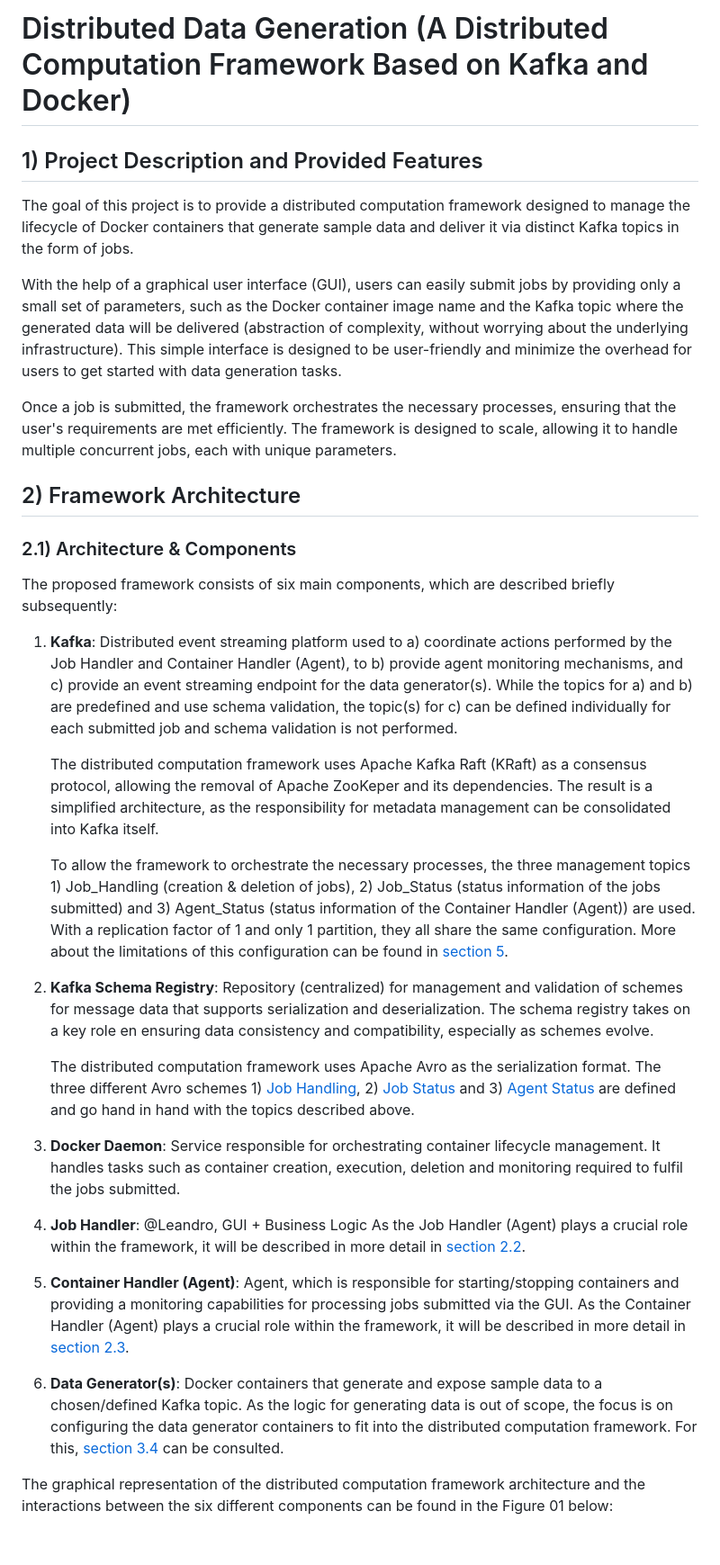
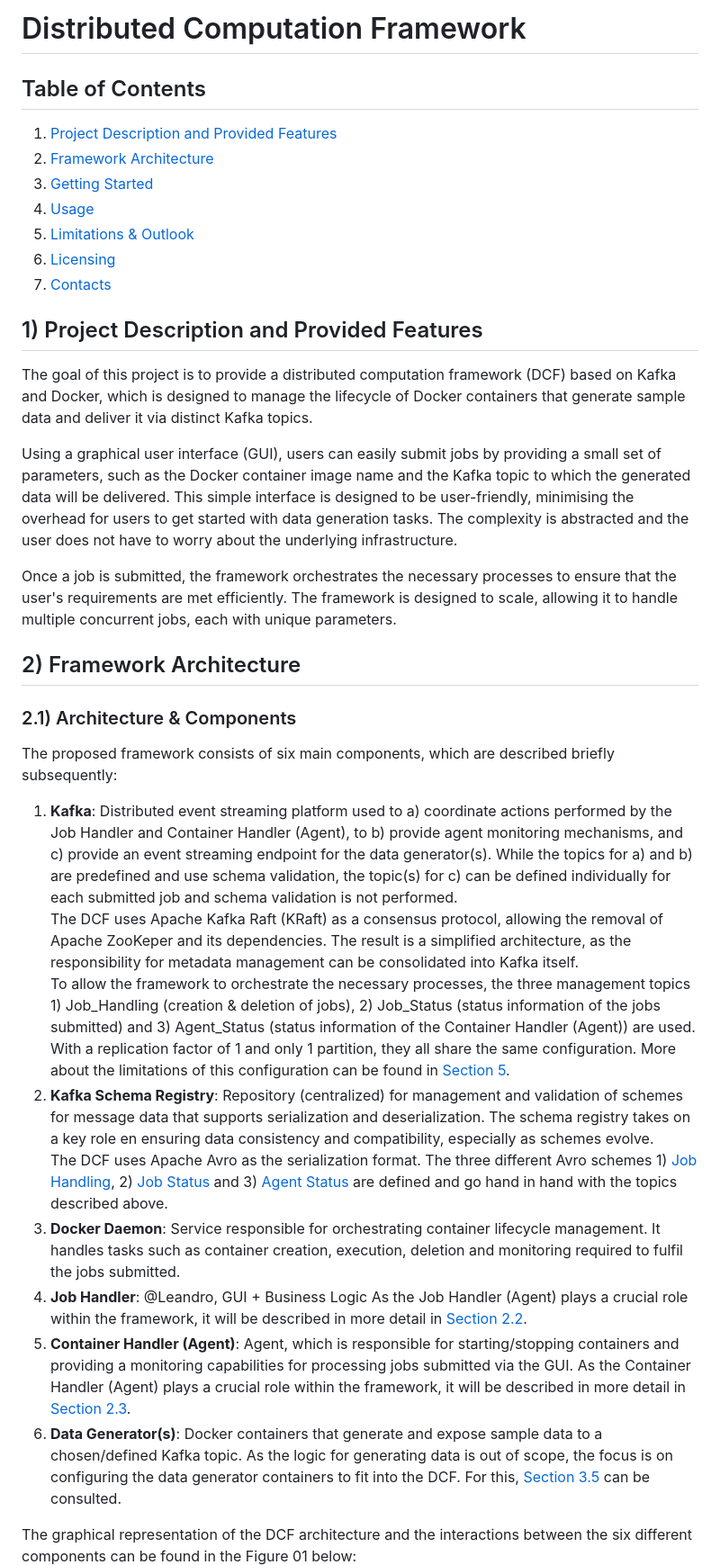
Before and after one commit to TBDM-24-25/SampleGen-Orchestrator, a Markdown page: README.md, the part around one of its changes. Shown at 90% size. Rendered like a GitHub page; blank space fills up the shorter version.

Commit message:
adjust readme

```diff
--- a/README.md
+++ b/README.md
@@ -1,39 +1,38 @@
-# Distributed Data Generation (A Distributed Computation Framework Based on Kafka and Docker)
+# Distributed Computation Framework
+
+
+## Table of Contents
+1. [Project Description and Provided Features](#1-project-description-and-provided-features)
+2. [Framework Architecture](#2-framework-architecture)
+3. [Getting Started](#3-getting-started)
+4. [Usage](#4-usage)
+5. [Limitations & Outlook](#5-limitations--outlook)
+6. [Licensing](#6-licensing)
+7. [Contacts](#7-contacts)
 
 ## 1) Project Description and Provided Features
-The goal of this project is to provide a distributed computation framework designed to manage the lifecycle of Docker containers that generate sample data and deliver it via distinct Kafka topics in the form of jobs.
+The goal of this project is to provide a distributed computation framework (DCF) based on Kafka and Docker, which is designed to manage the lifecycle of Docker containers that generate sample data and deliver it via distinct Kafka topics.
 
-With the help of a graphical user interface (GUI), users can easily submit jobs by providing only a small set of parameters, such as the Docker container image name and the Kafka topic where the generated data will be delivered (abstraction of complexity, without worrying about the underlying infrastructure). This simple interface is designed to be user-friendly and minimize the overhead for users to get started with data generation tasks.
+Using a graphical user interface (GUI), users can easily submit jobs by providing a small set of parameters, such as the Docker container image name and the Kafka topic to which the generated data will be delivered. This simple interface is designed to be user-friendly, minimising the overhead for users to get started with data generation tasks. The complexity is abstracted and the user does not have to worry about the underlying infrastructure.
 
-Once a job is submitted, the framework orchestrates the necessary processes, ensuring that the user's requirements are met efficiently. The framework is designed to scale, allowing it to handle multiple concurrent jobs, each with unique parameters.
+Once a job is submitted, the framework orchestrates the necessary processes to ensure that the user's requirements are met efficiently. The framework is designed to scale, allowing it to handle multiple concurrent jobs, each with unique parameters.
 
 ## 2) Framework Architecture
 ### 2.1) Architecture & Components
 The proposed framework consists of six main components, which are described briefly subsequently:
 
-1) **Kafka**: Distributed event streaming platform used to a) coordinate actions performed by the Job Handler and Container Handler (Agent), to b) provide agent monitoring mechanisms, and c) provide an event streaming endpoint for the data generator(s). While the topics for a) and b) are predefined and use schema validation, the topic(s) for c) can be defined individually for each submitted job and schema validation is not performed.
+1) **Kafka**: Distributed event streaming platform used to a) coordinate actions performed by the Job Handler and Container Handler (Agent), to b) provide agent monitoring mechanisms, and c) provide an event streaming endpoint for the data generator(s). While the topics for a) and b) are predefined and use schema validation, the topic(s) for c) can be defined individually for each submitted job and schema validation is not performed.<br>
+The DCF uses Apache Kafka Raft (KRaft) as a consensus protocol, allowing the removal of Apache ZooKeper and its dependencies. The result is a simplified architecture, as the responsibility for metadata management can be consolidated into Kafka itself.<br>
+To allow the framework to orchestrate the necessary processes, the three management topics 1) Job_Handling (creation & deletion of jobs), 2) Job_Status (status information of the jobs submitted) and 3) Agent_Status (status information of the Container Handler (Agent)) are used. With a replication factor of 1 and only 1 partition, they all share the same configuration. More about the limitations of this configuration can be found in [Section 5](#5-limitations--outlook).
+2) **Kafka Schema Registry**: Repository (centralized) for management and validation of schemes for message data that supports serialization and deserialization. The schema registry takes on a key role en ensuring data consistency and compatibility, especially as schemes evolve.<br>
+The DCF uses Apache Avro as the serialization format. The three different Avro schemes 1) [Job Handling](./schemes/job_handling.avsc), 2) [Job Status](./schemes/job_status.avsc) and 3) [Agent Status](./schemes/agent_status.avsc) are defined and go hand in hand with the topics described above.
+3) **Docker Daemon**: Service responsible for orchestrating container lifecycle management. It handles tasks such as container creation, execution, deletion and monitoring required to fulfil the jobs submitted.
+4) **Job Handler**: @Leandro, GUI + Business Logic
+As the Job Handler (Agent) plays a crucial role within the framework, it will be described in more detail in [Section 2.2](#22-job-handler).
+5) **Container Handler (Agent)**: Agent, which is responsible for starting/stopping containers and providing a monitoring capabilities for processing jobs submitted via the GUI. As the Container Handler (Agent) plays a crucial role within the framework, it will be described in more detail in [Section 2.3](#23-container-handler-agent).
+6) **Data Generator(s)**: Docker containers that generate and expose sample data to a chosen/defined Kafka topic. As the logic for generating data is out of scope, the focus is on configuring the data generator containers to fit into the DCF. For this, [Section 3.5](#35-preparation-of-docker-containers) can be consulted.
 
-    The distributed computation framework uses Apache Kafka Raft (KRaft) as a consensus protocol, allowing the removal of Apache ZooKeper and its dependencies. The result is a simplified architecture, as the responsibility for metadata management can be consolidated into Kafka itself.
-
-   To allow the framework to orchestrate the necessary processes, the three management topics 1) Job_Handling (creation & deletion of jobs), 2) Job_Status (status information of the jobs submitted) and 3) Agent_Status (status information of the Container Handler (Agent)) are used. With a replication factor of 1 and only 1 partition, they all share the same configuration. More about the limitations of this configuration can be found in [section 5](#5-limitations--outlook).
-
-2) **Kafka Schema Registry**: Repository (centralized) for management and validation of schemes for message data that supports serialization and deserialization. The schema registry takes on a key role en ensuring data consistency and compatibility, especially as schemes evolve.
-
-    The distributed computation framework uses Apache Avro as the serialization format. The three different Avro schemes 1) [Job Handling](./schemes/job_handling.avsc), 2) [Job Status](./schemes/job_status.avsc) and 3) [Agent Status](./schemes/agent_status.avsc) are defined and go hand in hand with the topics described above.
-
-3) **Docker Daemon**: Service responsible for orchestrating container lifecycle management. It handles tasks such as container creation, execution, deletion and monitoring required to fulfil the jobs submitted.
-
-4) **Job Handler**: @Leandro, GUI + Business Logic
-As the Job Handler (Agent) plays a crucial role within the framework, it will be described in more detail in [section 2.2](#22-job-handler).
-
-5) **Container Handler (Agent)**: Agent, which is responsible for starting/stopping containers and providing a monitoring capabilities for processing jobs submitted via the GUI. As the Container Handler (Agent) plays a crucial role within the framework, it will be described in more detail in [section 2.3](#23-container-handler-agent).
-
-6) **Data Generator(s)**: Docker containers that generate and expose sample data to a chosen/defined Kafka topic. As the logic for generating data is out of scope, the focus is on configuring the data generator containers to fit into the distributed computation framework. For this, [section 3.4](#34-preparation-of-docker-containers) can be consulted.
-
-
-
-
-The graphical representation of the distributed computation framework architecture and the interactions between the six different components can be found in the Figure 01 below:
+The graphical representation of the DCF architecture and the interactions between the six different components can be found in the Figure 01 below:
 ![image](docs/images/architecture_overview.png)
 *Figure 01: Architecture Overview*
 
```
Also changed, not shown: other parts of README.md (+47 -48 lines).
